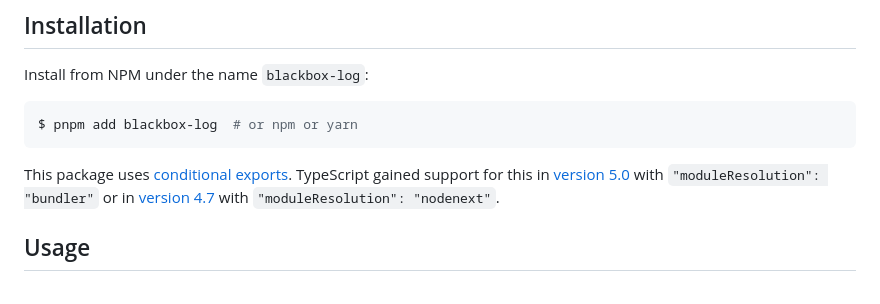
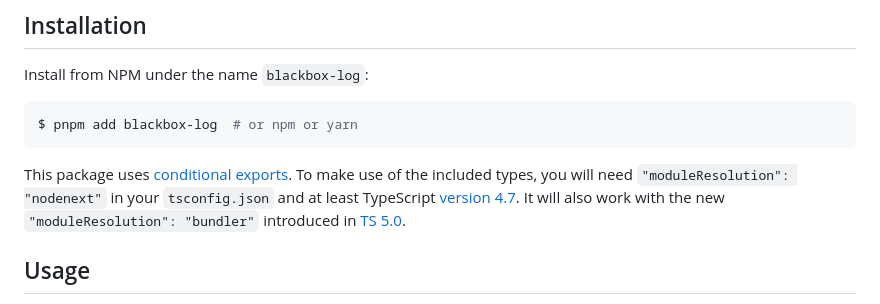
Before and after one commit to blackbox-log/blackbox-log-ts, a Markdown page: README.md, the part around the change. Rendered like a GitHub page.

Commit message:
readme: Clarify note about TS version

````diff
--- a/README.md
+++ b/README.md
@@ -17,9 +17,9 @@ Install from NPM under the name `blackbox-log`:
 $ pnpm add blackbox-log  # or npm or yarn
 ```
 
-This package uses [conditional exports]. TypeScript gained support for this in [version 5.0][ts 5.0]
-with `"moduleResolution": "bundler"` or in [version 4.7][ts 4.7] with
-`"moduleResolution": "nodenext"`.
+This package uses [conditional exports]. To make use of the included types, you will need
+`"moduleResolution": "nodenext"` in your `tsconfig.json` and at least TypeScript [version
+4.7][ts 4.7]. It will also work with the new `"moduleResolution": "bundler"` introduced in [TS 5.0].
 
 ## Usage
 
````
